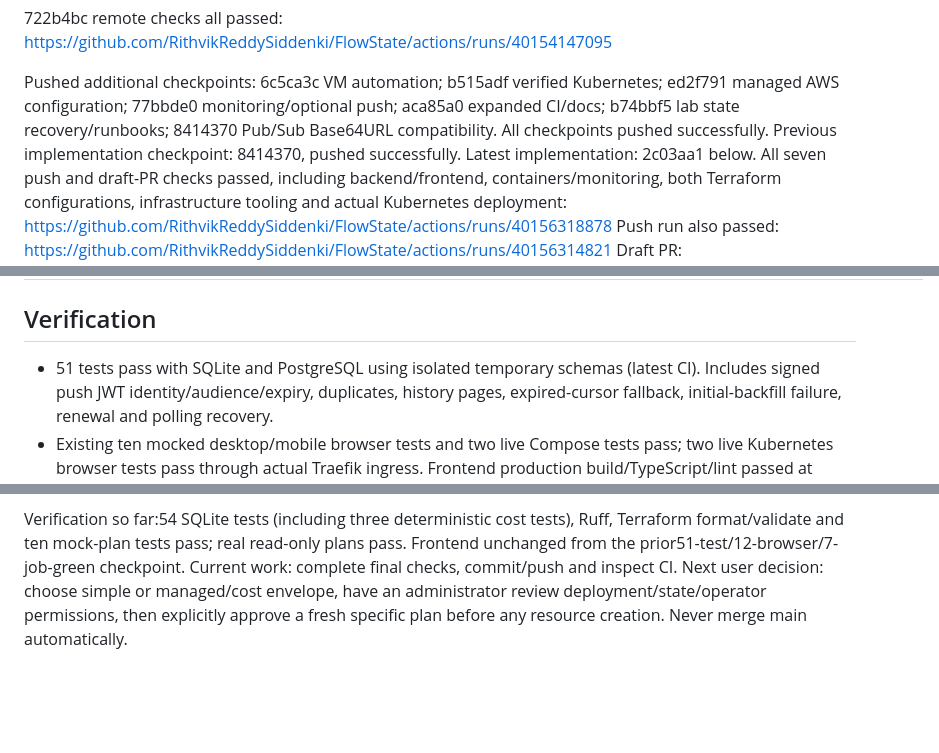
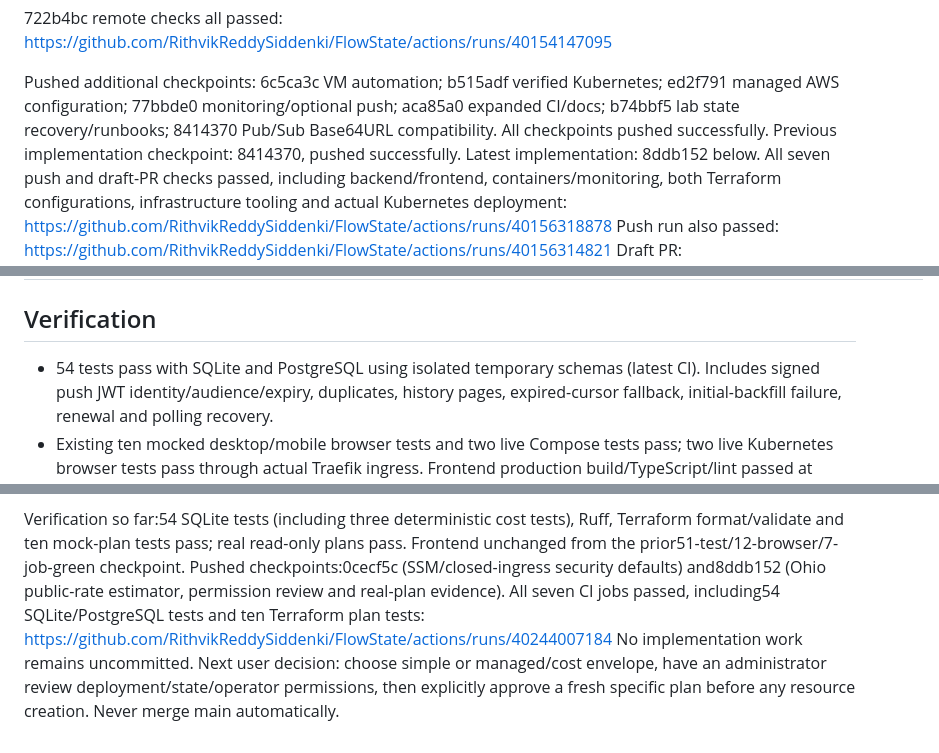
Before and after one commit to RithvikReddySiddenki/FlowState, a Markdown page: docs/PROGRESS.md, 3 parts joined by grey strips. Rendered like a GitHub page; blank space fills up the shorter version.

```diff
--- a/docs/PROGRESS.md
+++ b/docs/PROGRESS.md
@@ -32,7 +32,7 @@ Pushed additional checkpoints: 6c5ca3c VM automation; b515adf verified Kubernete
 ed2f791 managed AWS configuration; 77bbde0 monitoring/optional push;
 aca85a0 expanded CI/docs; b74bbf5 lab state recovery/runbooks;
 8414370 Pub/Sub Base64URL compatibility. All checkpoints pushed successfully.
-Previous implementation checkpoint: 8414370, pushed successfully. Latest implementation: 2c03aa1 below.
+Previous implementation checkpoint: 8414370, pushed successfully. Latest implementation: 8ddb152 below.
 All seven push and draft-PR checks passed, including backend/frontend,
 containers/monitoring, both Terraform configurations, infrastructure tooling
 and actual Kubernetes deployment:
@@ -72,7 +72,7 @@ User-created .vscode/ remains untracked and MUST NOT be modified/staged.
 
 ## Verification
 
-- 51 tests pass with SQLite and PostgreSQL using isolated temporary schemas (latest CI).
+- 54 tests pass with SQLite and PostgreSQL using isolated temporary schemas (latest CI).
   Includes signed push JWT identity/audience/expiry, duplicates, history pages,
   expired-cursor fallback, initial-backfill failure, renewal and polling recovery.
 - Existing ten mocked desktop/mobile browser tests and two live Compose tests
@@ -281,7 +281,11 @@ modified and no create/update/delete API, apply or destroy was executed.
 Verification so far:54 SQLite tests (including three deterministic cost tests),
 Ruff, Terraform format/validate and ten mock-plan tests pass; real read-only
 plans pass. Frontend unchanged from the prior51-test/12-browser/7-job-green
-checkpoint. Current work: complete final checks, commit/push and inspect CI.
+checkpoint. Pushed checkpoints:0cecf5c (SSM/closed-ingress security defaults) and8ddb152
+(Ohio public-rate estimator, permission review and real-plan evidence). All seven
+CI jobs passed, including54 SQLite/PostgreSQL tests and ten Terraform plan tests:
+https://github.com/RithvikReddySiddenki/FlowState/actions/runs/40244007184
+No implementation work remains uncommitted.
 Next user decision: choose simple or managed/cost envelope, have an administrator
 review deployment/state/operator permissions, then explicitly approve a fresh
 specific plan before any resource creation. Never merge main automatically.
```
Also changed, not shown: docs/AWS_PLAN_REVIEW.md (+11 -1 lines), docs/MANUAL_STEPS.md (+1 -1 lines).
